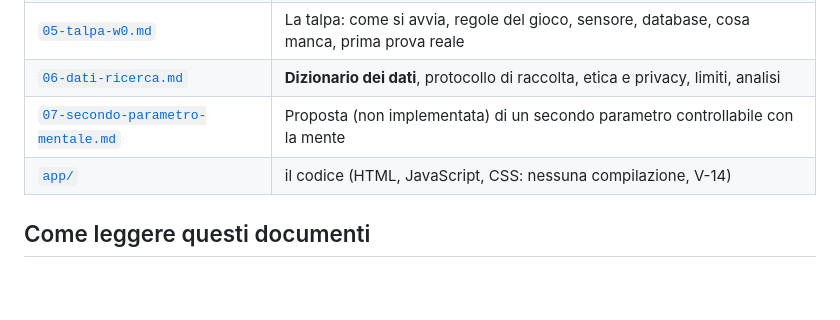
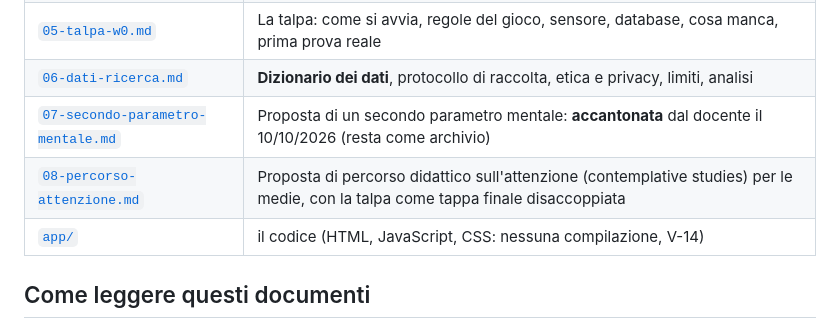
Before and after one commit to pietrofabbri/neurocontroller, a Markdown page: web/README.md, the part around the change. Rendered like a GitHub page; blank space fills up the shorter version.

```diff
--- a/web/README.md
+++ b/web/README.md
@@ -41,7 +41,8 @@ nell'orientamento alle scuole medie) e puo' accogliere **altre cuffie** in futur
 | [`04-piano-e-accettazione.md`](04-piano-e-accettazione.md) | Tappe W0-W4 con criteri di accettazione, rischi, decisioni aperte |
 | [`05-talpa-w0.md`](05-talpa-w0.md) | La talpa: come si avvia, regole del gioco, sensore, database, cosa manca, prima prova reale |
 | [`06-dati-ricerca.md`](06-dati-ricerca.md) | **Dizionario dei dati**, protocollo di raccolta, etica e privacy, limiti, analisi |
-| [`07-secondo-parametro-mentale.md`](07-secondo-parametro-mentale.md) | Proposta (non implementata) di un secondo parametro controllabile con la mente |
+| [`07-secondo-parametro-mentale.md`](07-secondo-parametro-mentale.md) | Proposta di un secondo parametro mentale: **accantonata** dal docente il 10/10/2026 (resta come archivio) |
+| [`08-percorso-attenzione.md`](08-percorso-attenzione.md) | Proposta di percorso didattico sull'attenzione (contemplative studies) per le medie, con la talpa come tappa finale disaccoppiata |
 | [`app/`](app/) | il codice (HTML, JavaScript, CSS: nessuna compilazione, V-14) |
 
 ## Come leggere questi documenti
```
Also changed, not shown: web/08-percorso-attenzione.md (added, +130 -0 lines).
